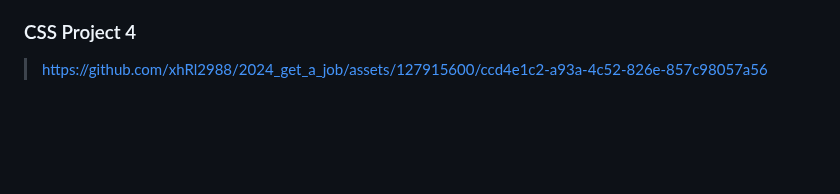
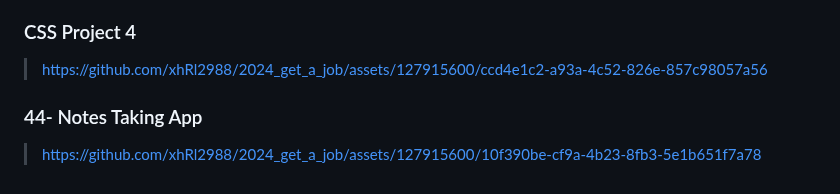
Before and after one commit to xhRl2988/2024_get_a_job, a Markdown page: JavaScript/readme.md, the part around the change. Rendered like a GitHub page; blank space fills up the shorter version.

```diff
--- a/JavaScript/readme.md
+++ b/JavaScript/readme.md
@@ -149,3 +149,6 @@ https://github.com/xhRl2988/2024_get_a_job/assets/127915600/c2f61b62-ee6f-496e-a
 
 ### CSS Project 4
 >https://github.com/xhRl2988/2024_get_a_job/assets/127915600/ccd4e1c2-a93a-4c52-826e-857c98057a56
+
+### 44- Notes Taking App
+>https://github.com/xhRl2988/2024_get_a_job/assets/127915600/10f390be-cf9a-4b23-8fb3-5e1b651f7a78
```
